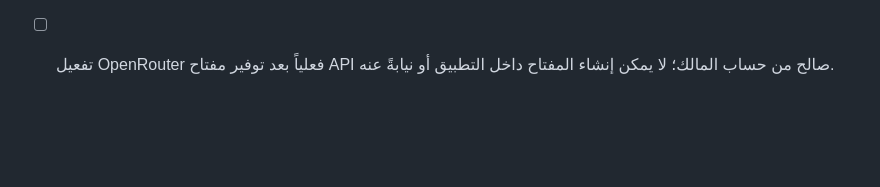
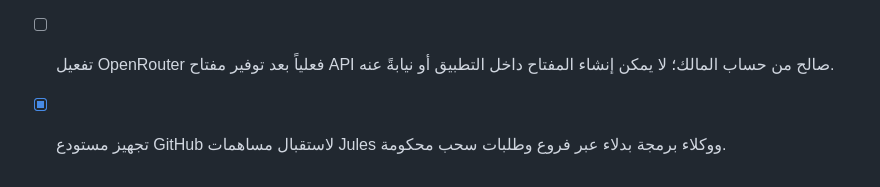
Before and after one commit to feraslion/agent-command-hub, a Markdown page: todo.md, the part around the change. Drawn GitHub-style; blank space fills up the shorter version.

Commit message:
Checkpoint: يضيف هذا الإصدار إعداداً محكوماً للمستودع لاستقبال مساهمات Jules وGitHub Copilot ووكلاء المراجعة: ملف AGENTS.md موحد، تعليمات Copilot للمستودع، قالب Issue لمهام Jules، ووثيقة عربية لمسار التفعيل والفروع وطلبات السحب وحدود الصلاحيات. لا تُثبت أي GitHub App ولا تُمنح صلاحيات ولا تُفعل عمليات نشر أو دمج تلقائياً.

```diff
--- a/todo.md
+++ b/todo.md
@@ -337,3 +337,4 @@
 - [x] إضافة مرفقات دردشة آمنة لملفات ZIP والصور والنصوص وPDF مع فحص وتنقيح قبل الحفظ أو القراءة.
 - [x] إضافة اختيار مصادر تطوير خارجية وتهيئة خادمية اختيارية لتكاملات GitHub وOpenRouter من دون كشف مفاتيح أو تنفيذ تلقائي.
 - [ ] تفعيل OpenRouter فعلياً بعد توفير مفتاح API صالح من حساب المالك؛ لا يمكن إنشاء المفتاح داخل التطبيق أو نيابةً عنه.
+- [x] تجهيز مستودع GitHub لاستقبال مساهمات Jules ووكلاء برمجة بدلاء عبر فروع وطلبات سحب محكومة.
```
